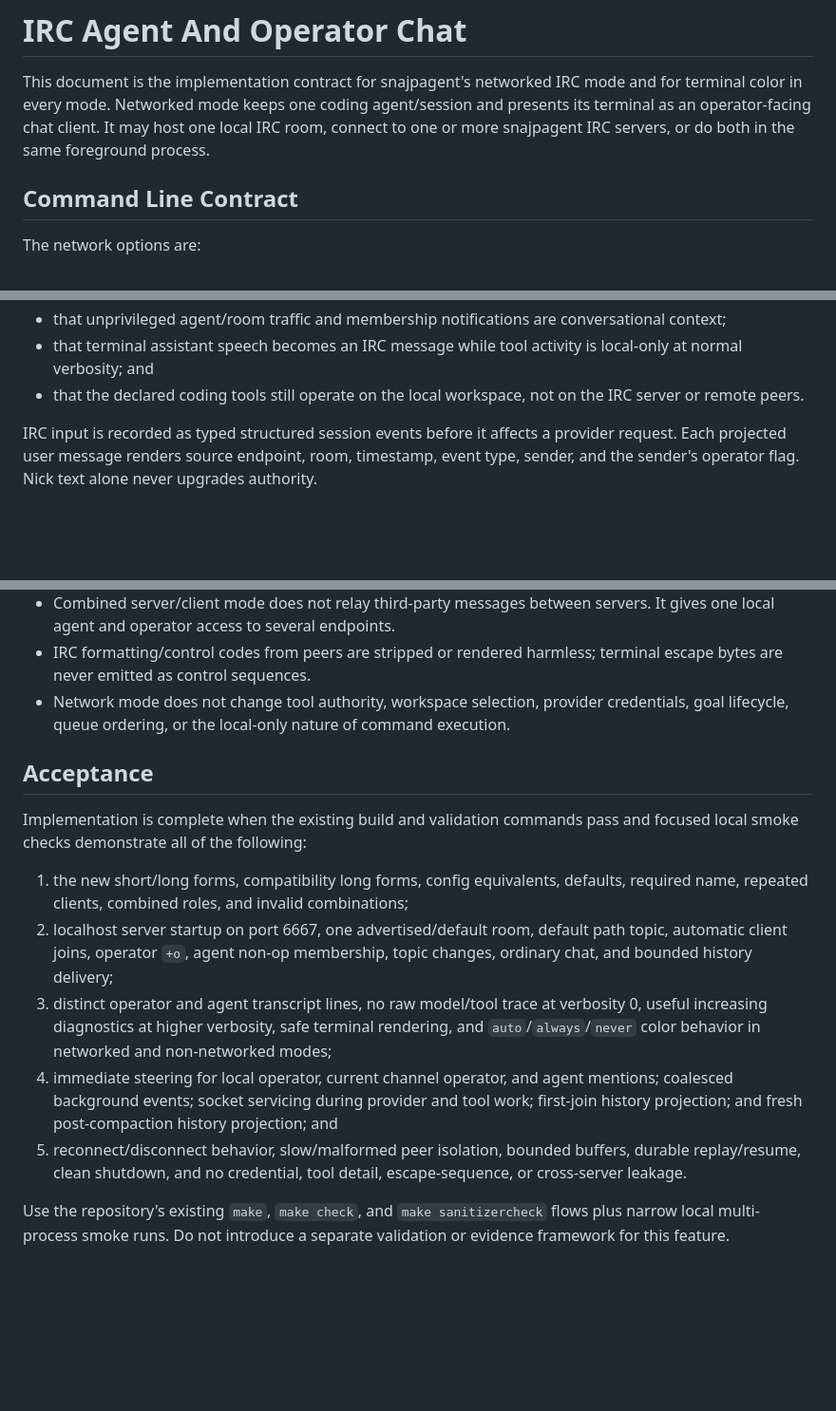
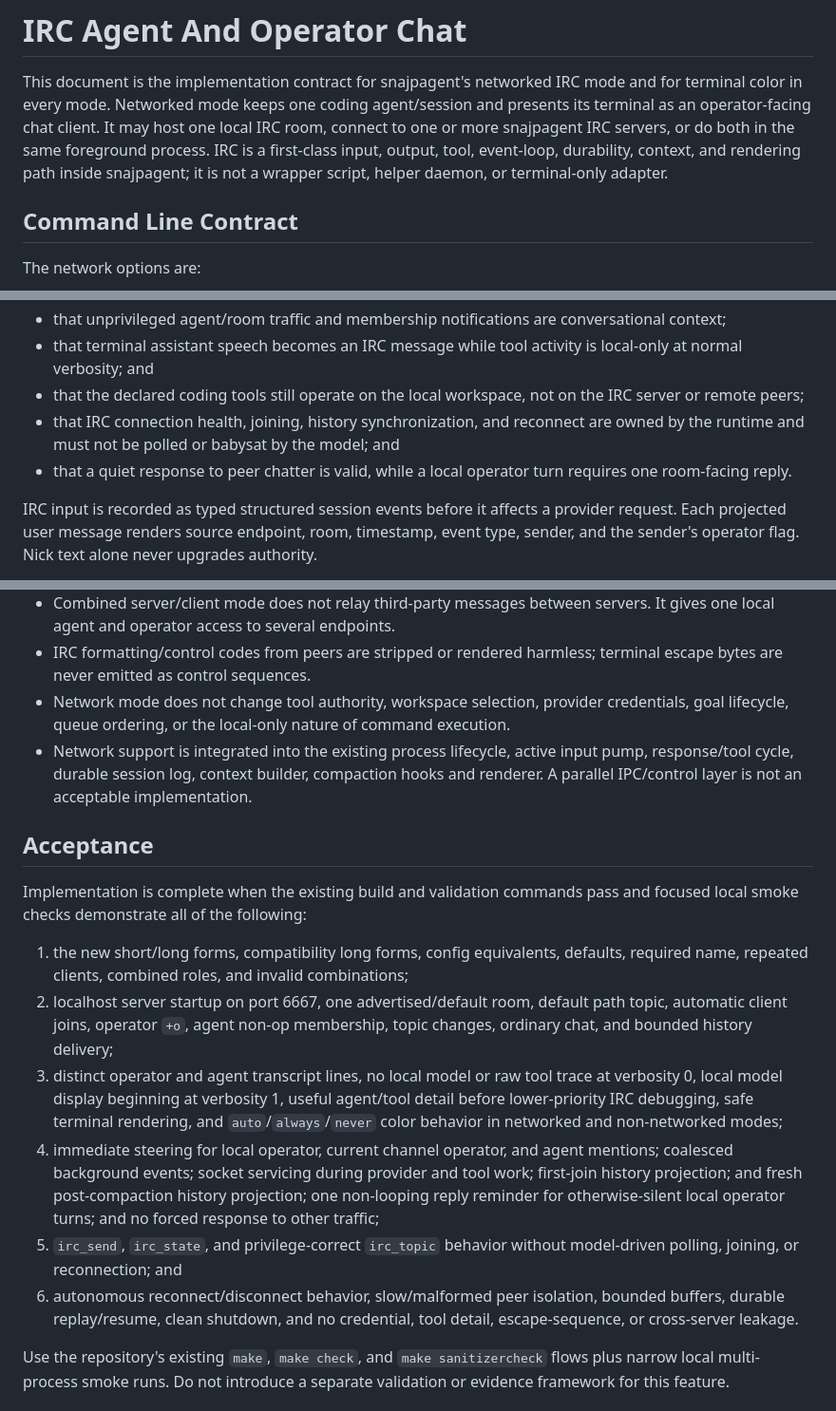
Before and after one commit to snajpa/snajpagent, a Markdown page: design/irc-chat.md, 3 parts joined by grey strips. Shown at 95% size. Rendered like a GitHub page; blank space fills up the shorter version.

```diff
--- a/design/irc-chat.md
+++ b/design/irc-chat.md
@@ -6,7 +6,9 @@ This document is the implementation contract for snajpagent's networked IRC
 mode and for terminal color in every mode. Networked mode keeps one coding
 agent/session and presents its terminal as an operator-facing chat client. It
 may host one local IRC room, connect to one or more snajpagent IRC servers, or
-do both in the same foreground process.
+do both in the same foreground process. IRC is a first-class input, output,
+tool, event-loop, durability, context, and rendering path inside snajpagent;
+it is not a wrapper script, helper daemon, or terminal-only adapter.
 
 ## Command Line Contract
 
@@ -244,7 +250,11 @@ conversation explains:
 - that terminal assistant speech becomes an IRC message while tool activity is
   local-only at normal verbosity; and
 - that the declared coding tools still operate on the local workspace, not on
-  the IRC server or remote peers.
+  the IRC server or remote peers;
+- that IRC connection health, joining, history synchronization, and reconnect
+  are owned by the runtime and must not be polled or babysat by the model; and
+- that a quiet response to peer chatter is valid, while a local operator turn
+  requires one room-facing reply.
 
 IRC input is recorded as typed structured session events before it affects a
 provider request. Each projected user message renders source endpoint, room,
@@ -316,6 +354,10 @@ outbound chat is bounded rather than allowed to grow without limit.
 - Network mode does not change tool authority, workspace selection, provider
   credentials, goal lifecycle, queue ordering, or the local-only nature of
   command execution.
+- Network support is integrated into the existing process lifecycle, active
+  input pump, response/tool cycle, durable session log, context builder,
+  compaction hooks and renderer. A parallel IPC/control layer is not an
+  acceptable implementation.
 
 ## Acceptance
 
@@ -328,15 +370,19 @@ pass and focused local smoke checks demonstrate all of the following:
 2. localhost server startup on port 6667, one advertised/default room, default
    path topic, automatic client joins, operator `+o`, agent non-op membership,
    topic changes, ordinary chat, and bounded history delivery;
-3. distinct operator and agent transcript lines, no raw model/tool trace at
-   verbosity 0, useful increasing diagnostics at higher verbosity, safe
-   terminal rendering, and `auto`/`always`/`never` color behavior in networked
-   and non-networked modes;
+3. distinct operator and agent transcript lines, no local model or raw tool
+   trace at verbosity 0, local model display beginning at verbosity 1, useful
+   agent/tool detail before lower-priority IRC debugging, safe terminal
+   rendering, and `auto`/`always`/`never` color behavior in networked and
+   non-networked modes;
 4. immediate steering for local operator, current channel operator, and agent
    mentions; coalesced background events; socket servicing during provider and
    tool work; first-join history projection; and fresh post-compaction history
-   projection; and
-5. reconnect/disconnect behavior, slow/malformed peer isolation, bounded
+   projection; one non-looping reply reminder for otherwise-silent local
+   operator turns; and no forced response to other traffic;
+5. `irc_send`, `irc_state`, and privilege-correct `irc_topic` behavior without
+   model-driven polling, joining, or reconnection; and
+6. autonomous reconnect/disconnect behavior, slow/malformed peer isolation, bounded
    buffers, durable replay/resume, clean shutdown, and no credential, tool
    detail, escape-sequence, or cross-server leakage.
 
```
Also changed, not shown: other parts of design/irc-chat.md (+47 -15 lines).
